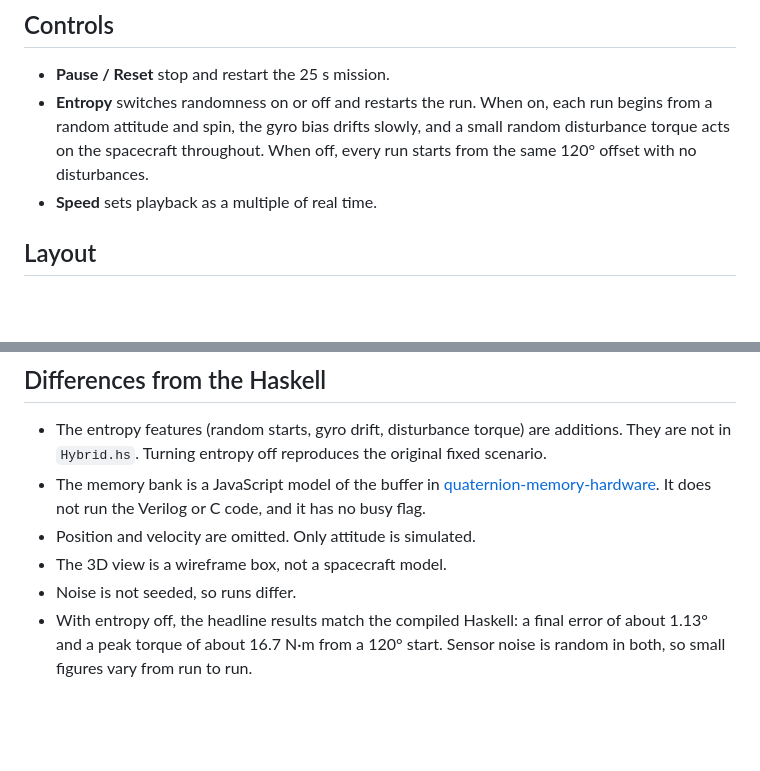
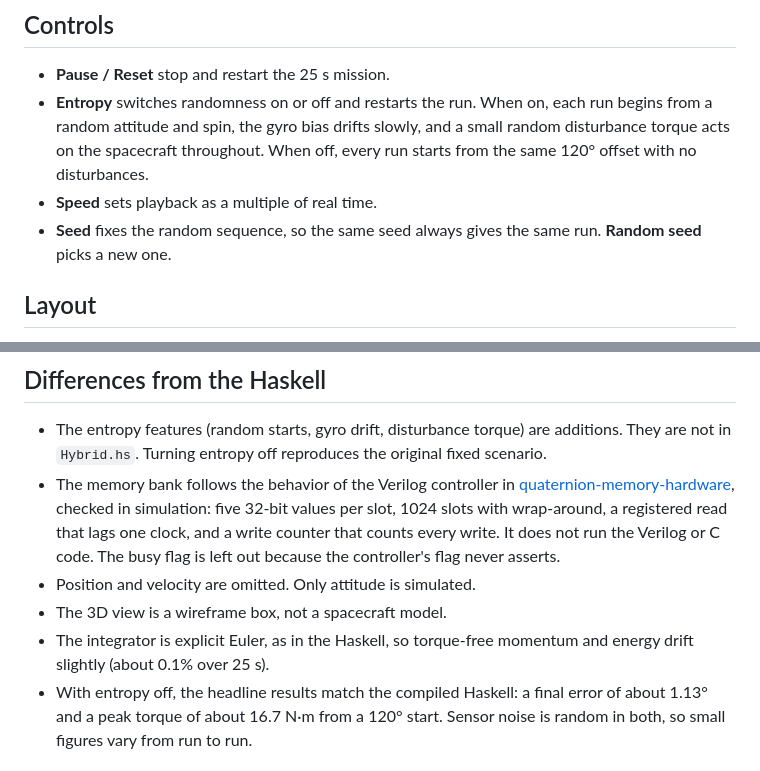
Before and after one commit to subunits/spacecraft-acs, a Markdown page: README.md, 2 parts joined by grey strips. Drawn GitHub-style; blank space fills up the shorter version.

Commit message:
Clarify memory bank and entropy features in README
Updated README to clarify memory bank behavior and entropy features.

```diff
--- a/README.md
+++ b/README.md
@@ -14,6 +14,7 @@ A single-file, in-browser version of the Hybrid Spacecraft Attitude Control simu
 - **Pause / Reset** stop and restart the 25 s mission.
 - **Entropy** switches randomness on or off and restarts the run. When on, each run begins from a random attitude and spin, the gyro bias drifts slowly, and a small random disturbance torque acts on the spacecraft throughout. When off, every run starts from the same 120° offset with no disturbances.
 - **Speed** sets playback as a multiple of real time.
+- **Seed** fixes the random sequence, so the same seed always gives the same run. **Random seed** picks a new one.
 
 ## Layout
 
@@ -33,10 +34,10 @@ A JavaScript port of `Hybrid.hs` from [Space-Craft-Hybrid](https://github.com/su
 ## Differences from the Haskell
 
 - The entropy features (random starts, gyro drift, disturbance torque) are additions. They are not in `Hybrid.hs`. Turning entropy off reproduces the original fixed scenario.
-- The memory bank is a JavaScript model of the buffer in [quaternion-memory-hardware](https://github.com/subunits/quaternion-memory-hardware). It does not run the Verilog or C code, and it has no busy flag.
+- The memory bank follows the behavior of the Verilog controller in [quaternion-memory-hardware](https://github.com/subunits/quaternion-memory-hardware), checked in simulation: five 32-bit values per slot, 1024 slots with wrap-around, a registered read that lags one clock, and a write counter that counts every write. It does not run the Verilog or C code. The busy flag is left out because the controller's flag never asserts.
 - Position and velocity are omitted. Only attitude is simulated.
 - The 3D view is a wireframe box, not a spacecraft model.
-- Noise is not seeded, so runs differ.
+- The integrator is explicit Euler, as in the Haskell, so torque-free momentum and energy drift slightly (about 0.1% over 25 s).
 - With entropy off, the headline results match the compiled Haskell: a final error of about 1.13° and a peak torque of about 16.7 N·m from a 120° start. Sensor noise is random in both, so small figures vary from run to run.
 
 ## Related repositories
```
